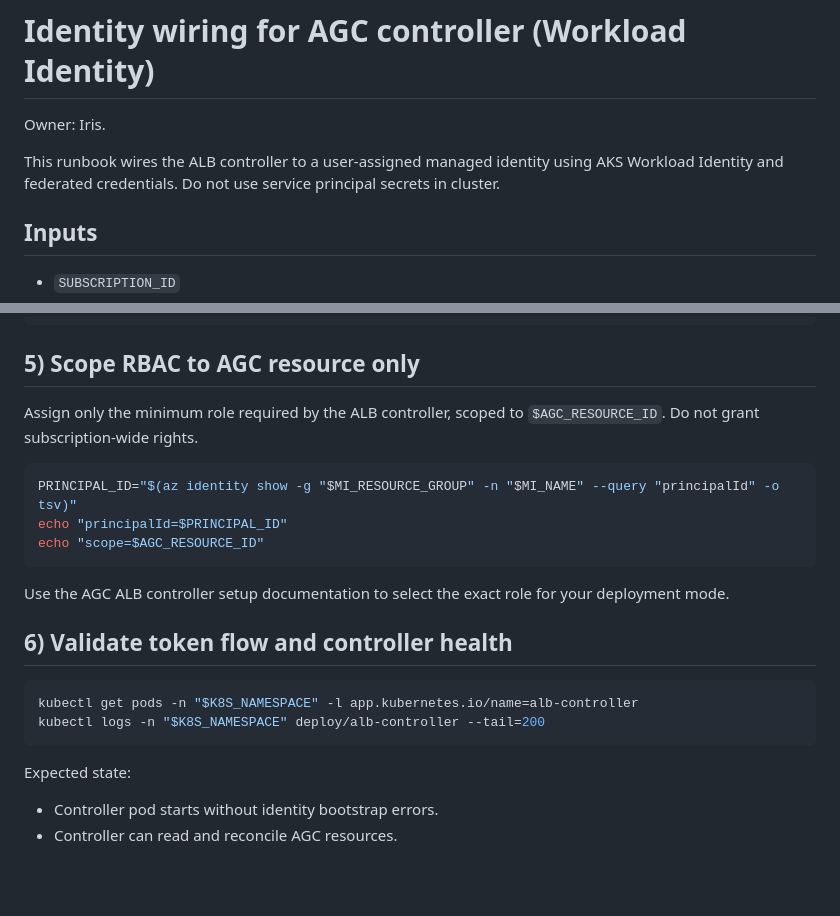
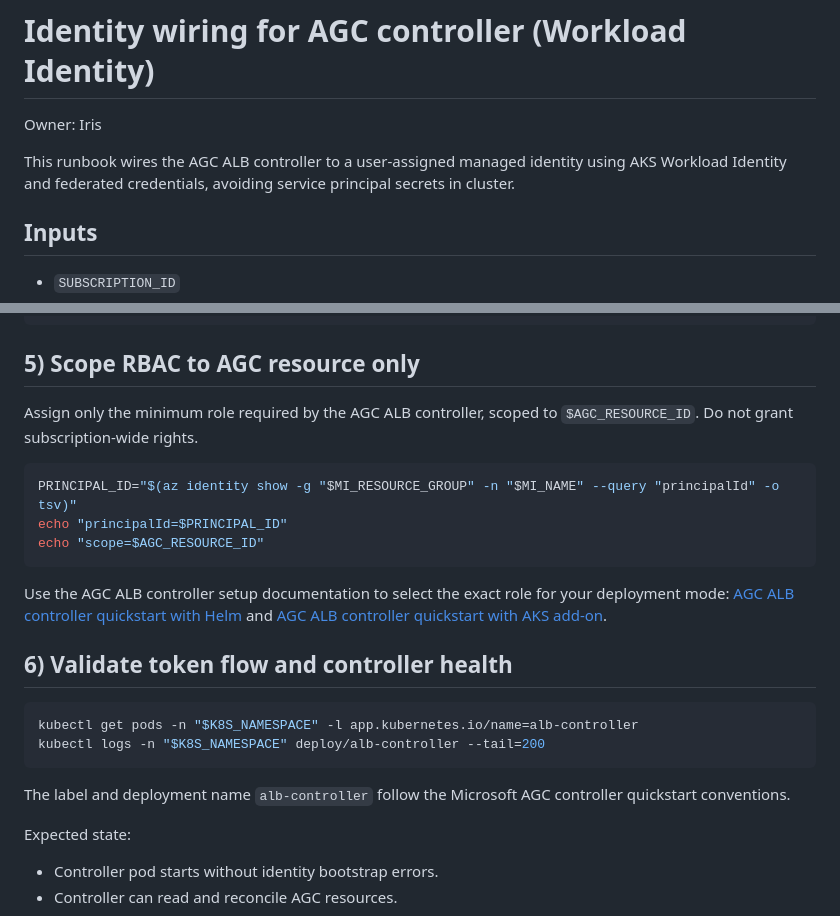
Before and after one commit to martinopedal/aks-automatic-ingress-migration, a Markdown page: docs/runbook/20-identity-wiring-agc-controller.md, 2 parts joined by grey strips. Rendered like a GitHub page; blank space fills up the shorter version.

Commit message:
docs: refine AGC identity wiring runbook wording
Co-authored-by: Copilot <223556219+Copilot@users.noreply.github.com>
Signed-off-by: GitHub <noreply@github.com>

Co-authored-by: martinopedal <150685542+martinopedal@users.noreply.github.com>

````diff
--- a/docs/runbook/20-identity-wiring-agc-controller.md
+++ b/docs/runbook/20-identity-wiring-agc-controller.md
@@ -1,8 +1,8 @@
 # Identity wiring for AGC controller (Workload Identity)
 
-Owner: Iris.
+Owner: Iris
 
-This runbook wires the ALB controller to a user-assigned managed identity using AKS Workload Identity and federated credentials. Do not use service principal secrets in cluster.
+This runbook wires the AGC ALB controller to a user-assigned managed identity using AKS Workload Identity and federated credentials, avoiding service principal secrets in cluster.
 
 ## Inputs
 
@@ -65,7 +65,7 @@ kubectl annotate serviceaccount -n "$K8S_NAMESPACE" "$K8S_SERVICE_ACCOUNT" \
 
 ## 5) Scope RBAC to AGC resource only
 
-Assign only the minimum role required by the ALB controller, scoped to `$AGC_RESOURCE_ID`. Do not grant subscription-wide rights.
+Assign only the minimum role required by the AGC ALB controller, scoped to `$AGC_RESOURCE_ID`. Do not grant subscription-wide rights.
 
 ```bash
 PRINCIPAL_ID="$(az identity show -g "$MI_RESOURCE_GROUP" -n "$MI_NAME" --query "principalId" -o tsv)"
@@ -73,7 +73,7 @@ echo "principalId=$PRINCIPAL_ID"
 echo "scope=$AGC_RESOURCE_ID"
 ```
 
-Use the AGC ALB controller setup documentation to select the exact role for your deployment mode.
+Use the AGC ALB controller setup documentation to select the exact role for your deployment mode: [AGC ALB controller quickstart with Helm](https://learn.microsoft.com/en-us/azure/application-gateway/for-containers/quickstart-deploy-application-gateway-for-containers-alb-controller-helm) and [AGC ALB controller quickstart with AKS add-on](https://learn.microsoft.com/en-us/azure/application-gateway/for-containers/quickstart-deploy-application-gateway-for-containers-alb-controller-addon).
 
 ## 6) Validate token flow and controller health
 
@@ -81,6 +81,8 @@ Use the AGC ALB controller setup documentation to select the exact role for your
 kubectl get pods -n "$K8S_NAMESPACE" -l app.kubernetes.io/name=alb-controller
 kubectl logs -n "$K8S_NAMESPACE" deploy/alb-controller --tail=200
 ```
+
+The label and deployment name `alb-controller` follow the Microsoft AGC controller quickstart conventions.
 
 Expected state:
 
````
